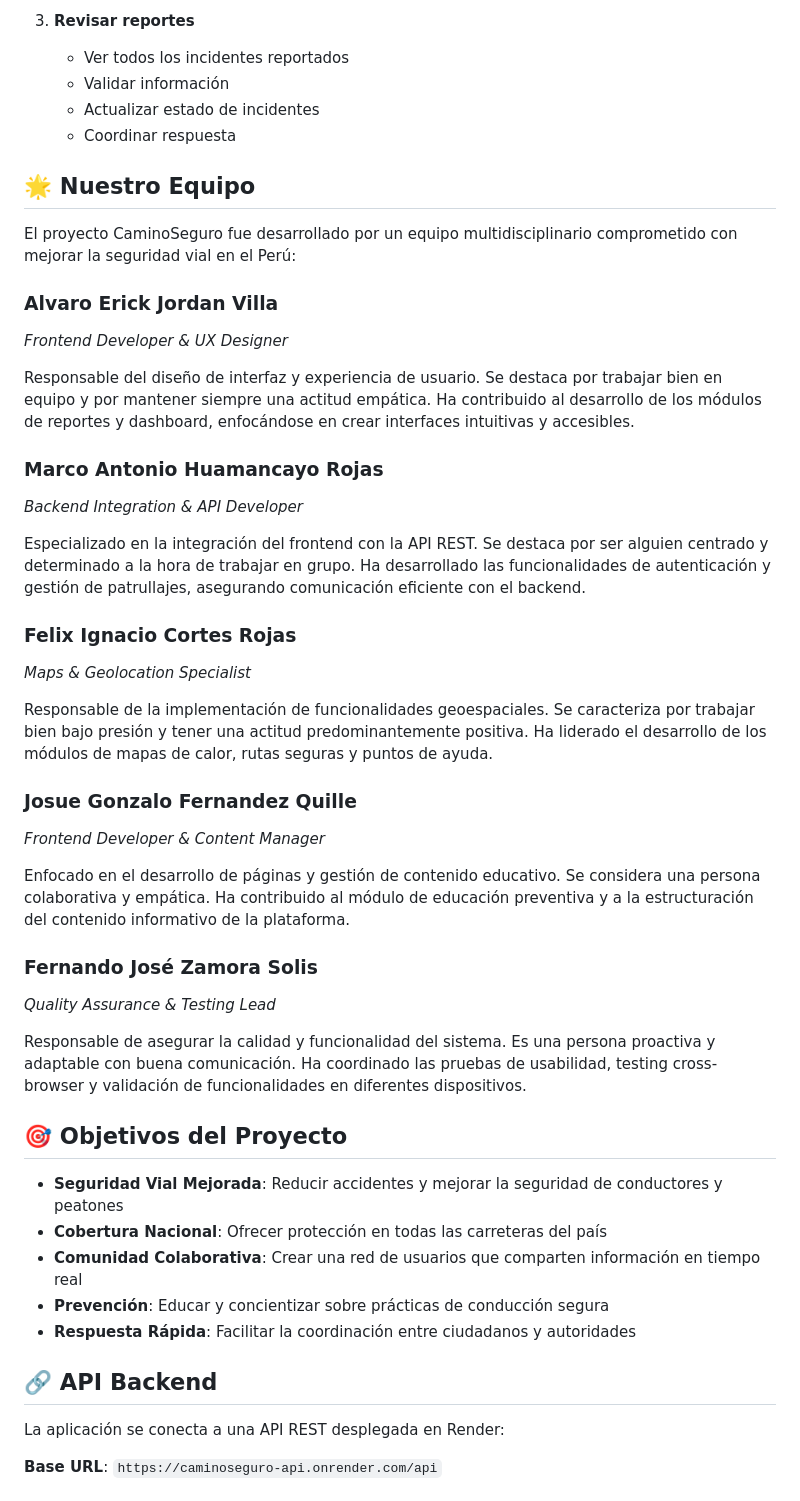
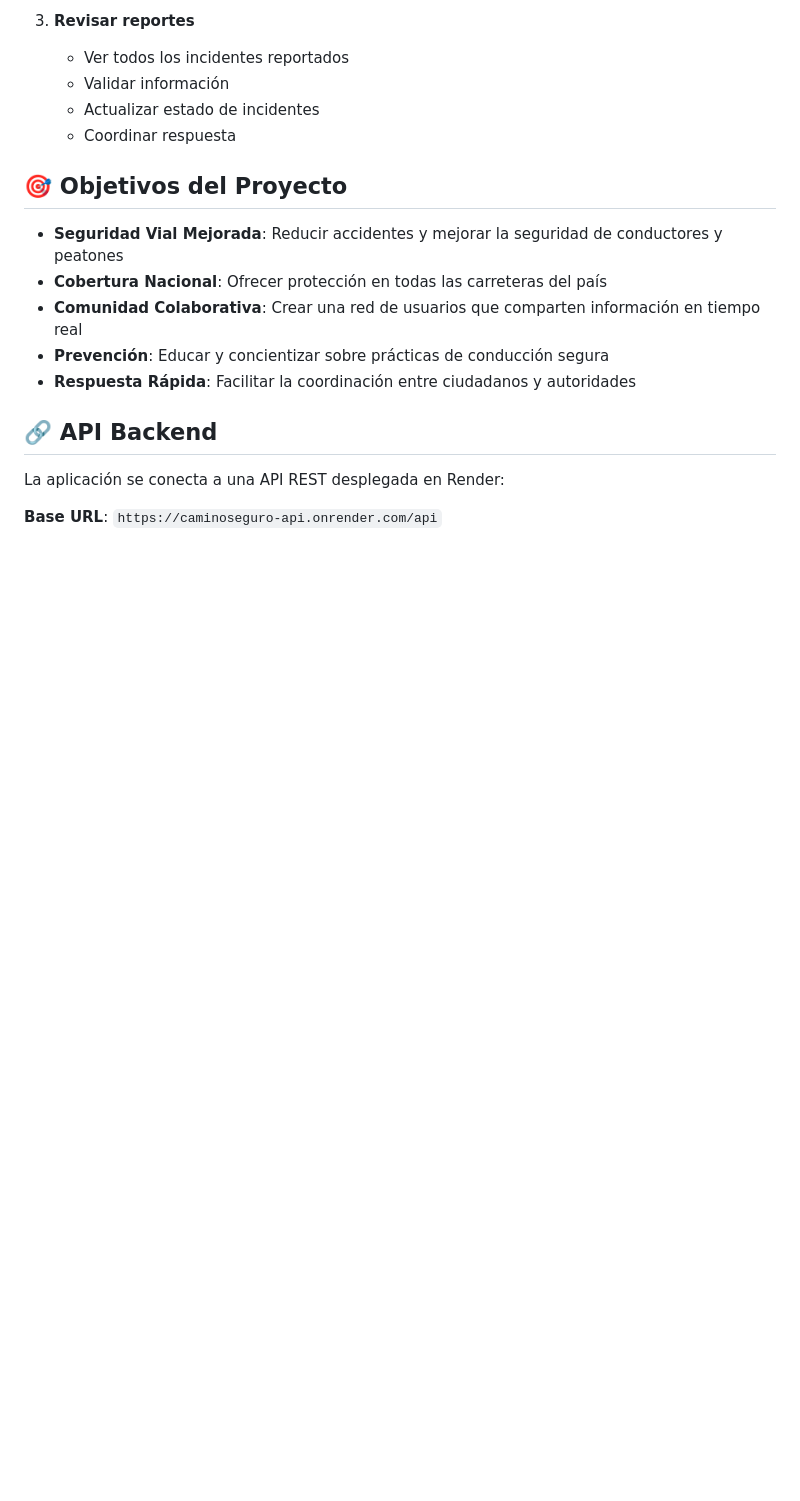
Before and after one commit to Rafaxxz/frontend-caminoseguro, a Markdown page: README.md, the part around the change. Rendered like a GitHub page; blank space fills up the shorter version.

Commit message:
Remove team member details from README
Removed team member descriptions from the README.

```diff
--- a/README.md
+++ b/README.md
@@ -226,34 +226,6 @@ Abrir navegador en: `http://localhost:8000`
    - Actualizar estado de incidentes
    - Coordinar respuesta
 
-## 🌟 Nuestro Equipo
-
-El proyecto CaminoSeguro fue desarrollado por un equipo multidisciplinario comprometido con mejorar la seguridad vial en el Perú:
-
-### **Alvaro Erick Jordan Villa**
-*Frontend Developer & UX Designer*
-
-Responsable del diseño de interfaz y experiencia de usuario. Se destaca por trabajar bien en equipo y por mantener siempre una actitud empática. Ha contribuido al desarrollo de los módulos de reportes y dashboard, enfocándose en crear interfaces intuitivas y accesibles.
-
-### **Marco Antonio Huamancayo Rojas**
-*Backend Integration & API Developer*
-
-Especializado en la integración del frontend con la API REST. Se destaca por ser alguien centrado y determinado a la hora de trabajar en grupo. Ha desarrollado las funcionalidades de autenticación y gestión de patrullajes, asegurando comunicación eficiente con el backend.
-
-### **Felix Ignacio Cortes Rojas**
-*Maps & Geolocation Specialist*
-
-Responsable de la implementación de funcionalidades geoespaciales. Se caracteriza por trabajar bien bajo presión y tener una actitud predominantemente positiva. Ha liderado el desarrollo de los módulos de mapas de calor, rutas seguras y puntos de ayuda.
-
-### **Josue Gonzalo Fernandez Quille**
-*Frontend Developer & Content Manager*
-
-Enfocado en el desarrollo de páginas y gestión de contenido educativo. Se considera una persona colaborativa y empática. Ha contribuido al módulo de educación preventiva y a la estructuración del contenido informativo de la plataforma.
-
-### **Fernando José Zamora Solis**
-*Quality Assurance & Testing Lead*
-
-Responsable de asegurar la calidad y funcionalidad del sistema. Es una persona proactiva y adaptable con buena comunicación. Ha coordinado las pruebas de usabilidad, testing cross-browser y validación de funcionalidades en diferentes dispositivos.
 
 ## 🎯 Objetivos del Proyecto
 
```
